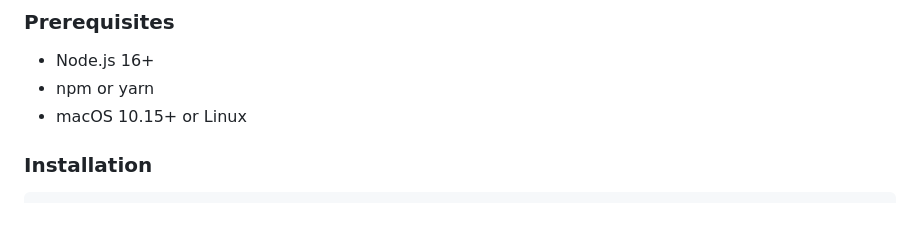
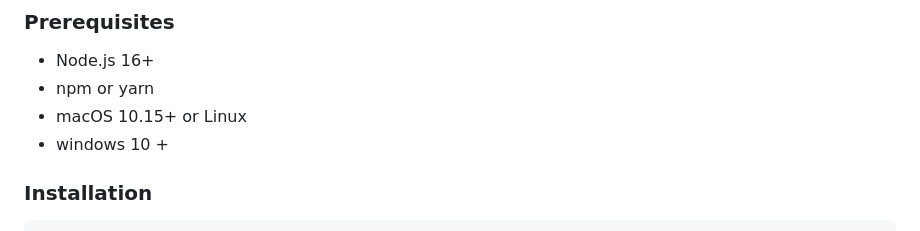
Before and after one commit to spcweb/TermInA, a Markdown page: README.md, the part around the change. Drawn GitHub-style.

```diff
--- a/README.md
+++ b/README.md
@@ -48,6 +48,7 @@ Modern terminal emulator with AI integration - Inspired by Warp's sleek design
 - Node.js 16+
 - npm or yarn
 - macOS 10.15+ or Linux
+- windows 10 +
 
 ### Installation
 
```
